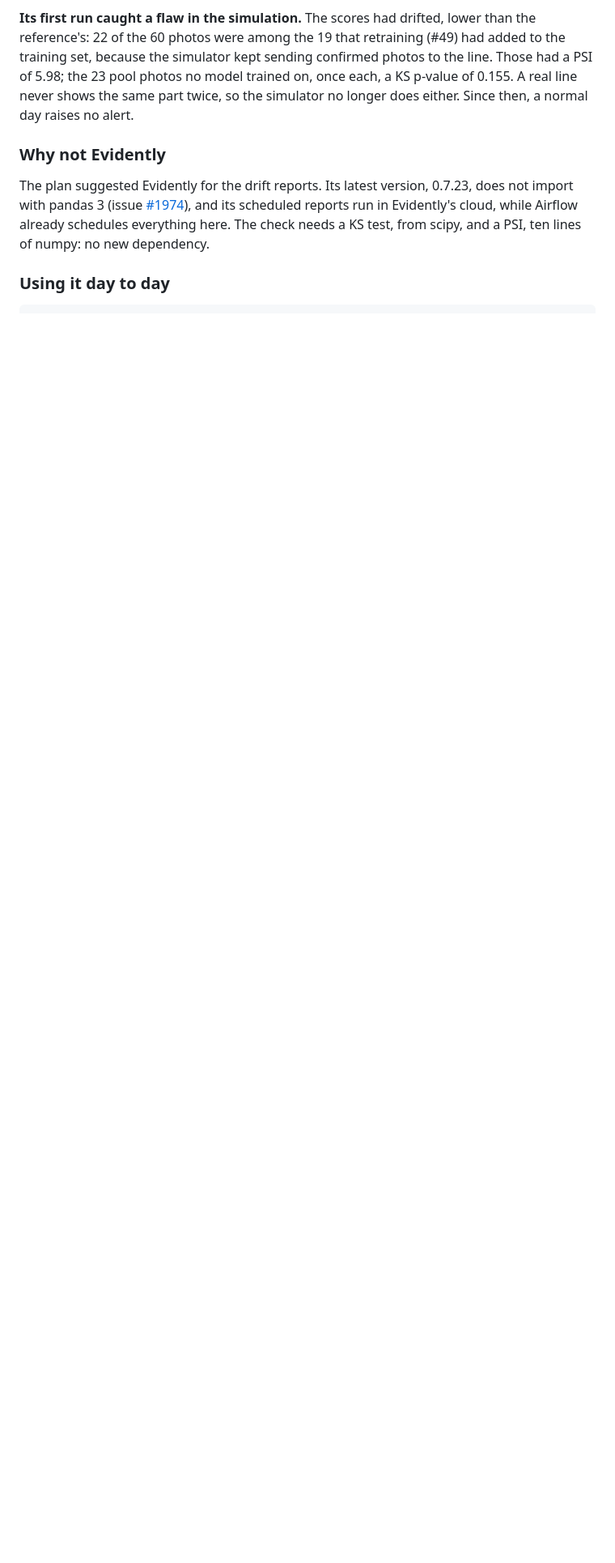
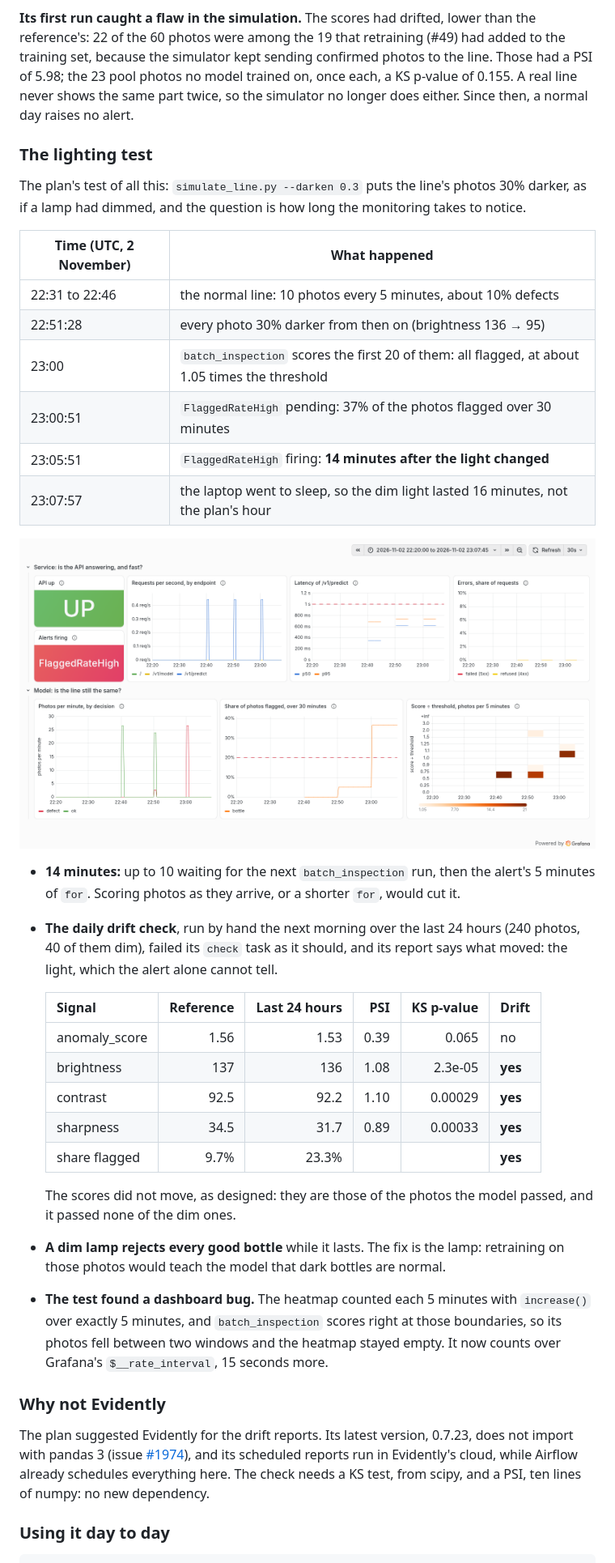
Before and after one commit to you-ssef-dan/anomaly-inspector, a Markdown page: README.md, the part around the change. Shown at 81% size. Rendered like a GitHub page; pictures changed too: reports/figures/monitoring_lighting_test.png (added); blank space fills up the shorter version.

Commit message:
feat(monitoring): the lighting test, and a heatmap that misses no photo
Phase 10 step 6. With simulate_line.py --darken 0.3 from 22:51:28 UTC,
FlaggedRateHigh went pending at 23:00:51 and fired at 23:05:51: 14
minutes after the light changed (up to 10 waiting for batch_inspection,
then the 5 minutes of `for`). The laptop went to sleep at 23:07:57, so
the dim light lasted 16 minutes, not the planned hour. The drift check,
run the next morning over 24 hours (240 photos, 40 dim), failed its
check task on brightness, contrast, sharpness (KS p 2.3e-05 to 0.00033)
and the share flagged (23.3% for 9.7% expected); the passed photos'
scores did not move, as every dim one was flagged.

The test showed the heatmap empty: increase() over exactly the 5-minute
step lost the photos batch_inspection scores right at the boundaries.
It now uses $__rate_interval.

README: the lighting test (timeline, dashboard screenshot, the drift
report's table, what a dim lamp does to the decisions).

Co-Authored-By: Claude Opus 5.5 <noreply@anthropic.com>

```diff
--- a/README.md
+++ b/README.md
@@ -1141,6 +1141,45 @@ set, because the simulator kept sending confirmed photos to the line. Those had
 23 pool photos no model trained on, once each, a KS p-value of 0.155. A real line never shows the
 same part twice, so the simulator no longer does either. Since then, a normal day raises no alert.
 
+### The lighting test
+
+The plan's test of all this: `simulate_line.py --darken 0.3` puts the line's photos 30% darker, as
+if a lamp had dimmed, and the question is how long the monitoring takes to notice.
+
+| Time (UTC, 2 November) | What happened |
+| --- | --- |
+| 22:31 to 22:46 | the normal line: 10 photos every 5 minutes, about 10% defects |
+| 22:51:28 | every photo 30% darker from then on (brightness 136 → 95) |
+| 23:00 | `batch_inspection` scores the first 20 of them: all flagged, at about 1.05 times the threshold |
+| 23:00:51 | `FlaggedRateHigh` pending: 37% of the photos flagged over 30 minutes |
+| 23:05:51 | `FlaggedRateHigh` firing: **14 minutes after the light changed** |
+| 23:07:57 | the laptop went to sleep, so the dim light lasted 16 minutes, not the plan's hour |
+
+![The dashboard during the test: at 23:00 the share flagged jumps from 5% to 37%, past the 20% line, the heatmap's column moves from 0.5-0.75 to just above 1, and FlaggedRateHigh fires](reports/figures/monitoring_lighting_test.png)
+
+- **14 minutes:** up to 10 waiting for the next `batch_inspection` run, then the alert's 5 minutes
+  of `for`. Scoring photos as they arrive, or a shorter `for`, would cut it.
+- **The daily drift check**, run by hand the next morning over the last 24 hours (240 photos, 40 of
+  them dim), failed its `check` task as it should, and its report says what moved: the light, which
+  the alert alone cannot tell.
+
+  | Signal | Reference | Last 24 hours | PSI | KS p-value | Drift |
+  | --- | ---: | ---: | ---: | ---: | --- |
+  | anomaly_score | 1.56 | 1.53 | 0.39 | 0.065 | no |
+  | brightness | 137 | 136 | 1.08 | 2.3e-05 | **yes** |
+  | contrast | 92.5 | 92.2 | 1.10 | 0.00029 | **yes** |
+  | sharpness | 34.5 | 31.7 | 0.89 | 0.00033 | **yes** |
+  | share flagged | 9.7% | 23.3% | | | **yes** |
+
+  The scores did not move, as designed: they are those of the photos the model passed, and it
+  passed none of the dim ones.
+- **A dim lamp rejects every good bottle** while it lasts. The fix is the lamp: retraining on those
+  photos would teach the model that dark bottles are normal.
+- **The test found a dashboard bug.** The heatmap counted each 5 minutes with `increase()` over
+  exactly 5 minutes, and `batch_inspection` scores right at those boundaries, so its photos fell
+  between two windows and the heatmap stayed empty. It now counts over Grafana's
+  `$__rate_interval`, 15 seconds more.
+
 ### Why not Evidently
 
 The plan suggested Evidently for the drift reports. Its latest version, 0.7.23, does not import
```
Also changed, not shown: 1 other file.
